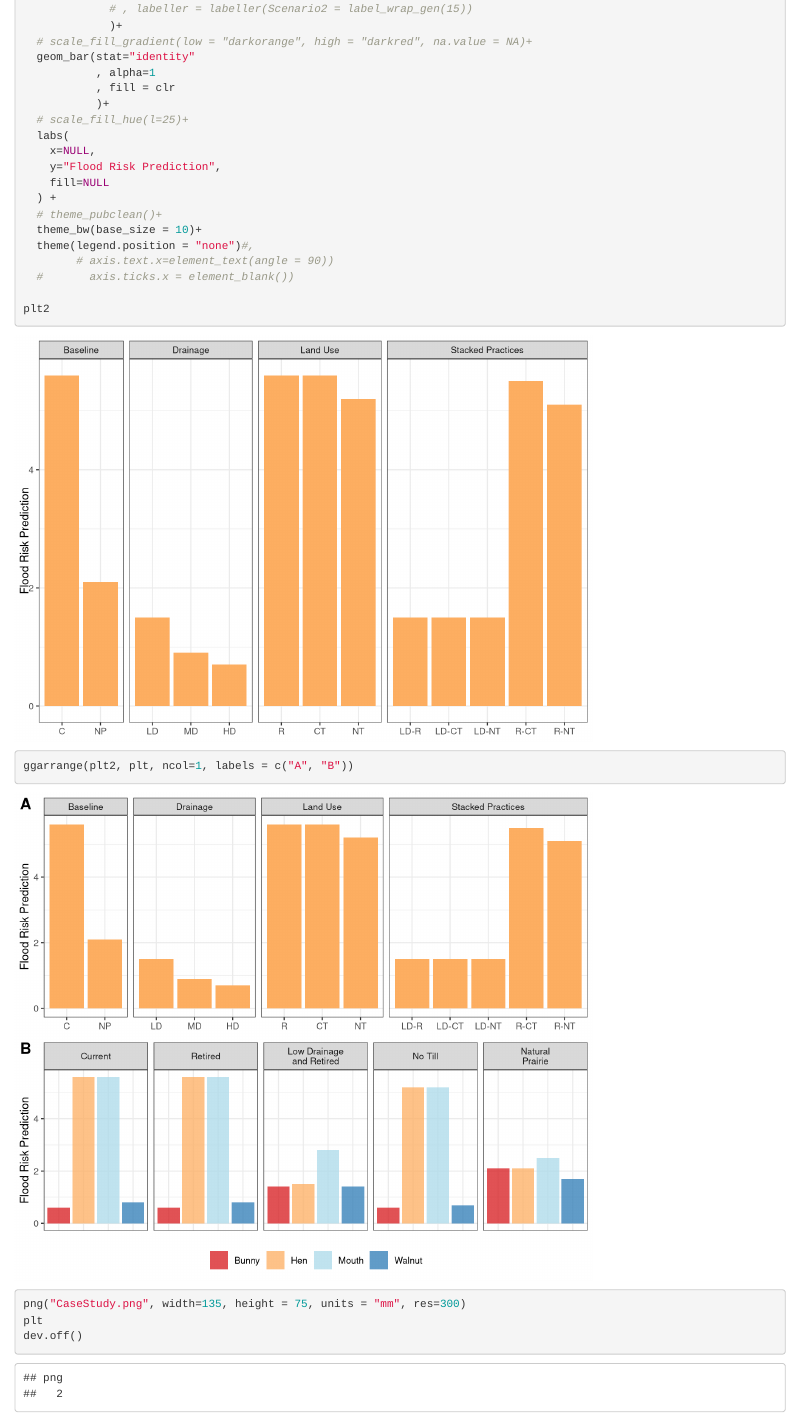
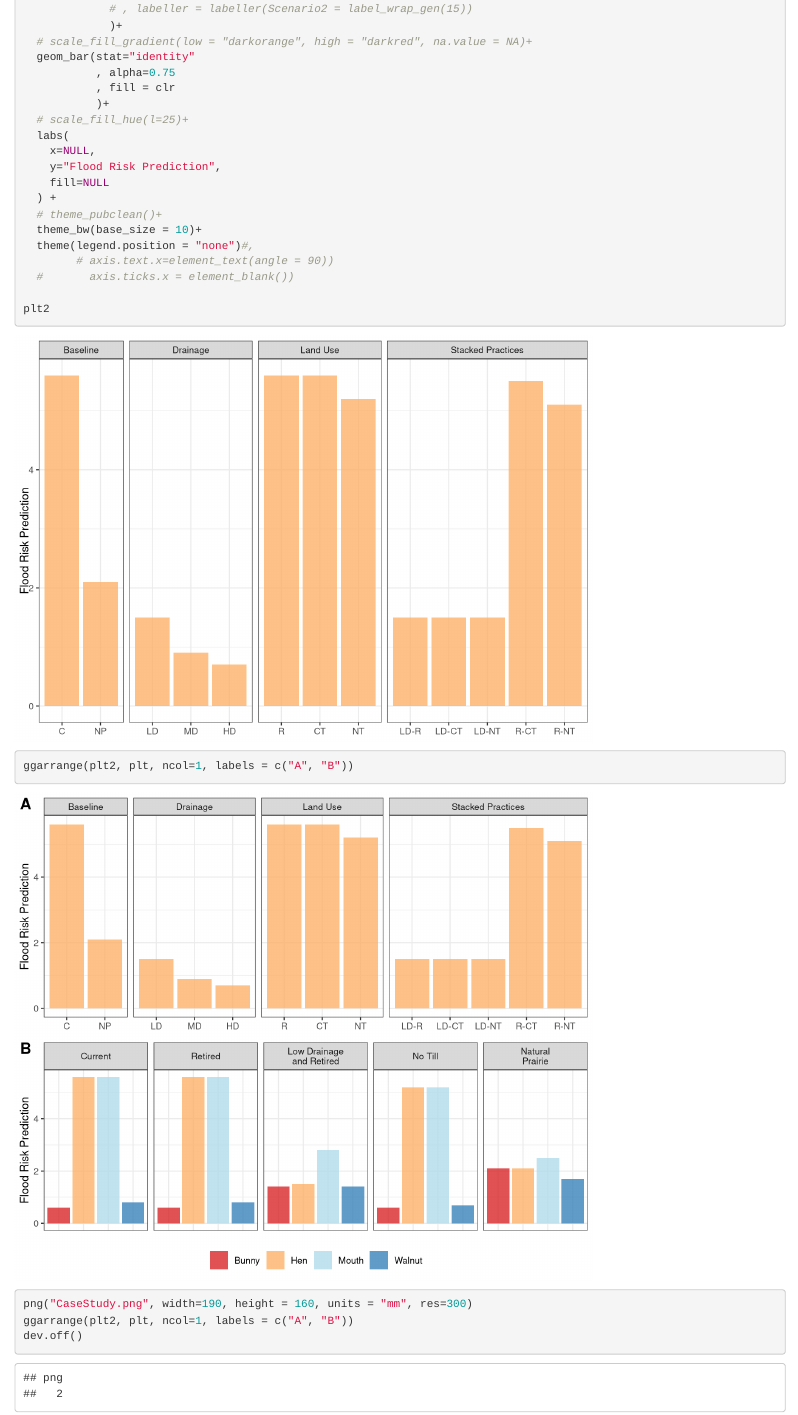
Before and after one commit to bnahkala/shiny-case-study, an R Markdown document (casestudy.Rmd): the page in a window 1100 px wide, from 3070 px down. Rendered offline with R 4.5, knitr and Pandoc, with nearby package versions; drawn as R Markdown's standard HTML page in place of the format the file asks for.

Commit message:
figure
color matching

````diff
--- a/casestudy.Rmd
+++ b/casestudy.Rmd
@@ -100,7 +100,7 @@ plt2 <- ggplot(hen, aes(x=Scenario3, y=Prediction))+
              )+
   # scale_fill_gradient(low = "darkorange", high = "darkred", na.value = NA)+
   geom_bar(stat="identity"
-           , alpha=1
+           , alpha=0.75
            , fill = clr
            )+
   # scale_fill_hue(l=25)+
@@ -127,7 +127,7 @@ ggarrange(plt2, plt, ncol=1, labels = c("A", "B"))
 
 
 ```{r}
-png("CaseStudy.png", width=135, height = 75, units = "mm", res=300)
-plt
+png("CaseStudy.png", width=190, height = 160, units = "mm", res=300)
+ggarrange(plt2, plt, ncol=1, labels = c("A", "B"))
 dev.off()
 ```
````
Also changed, not shown: .RData, CaseStudy.png, 1 other file.
